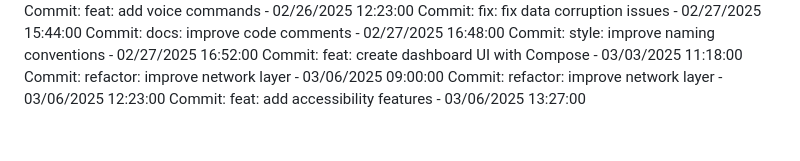
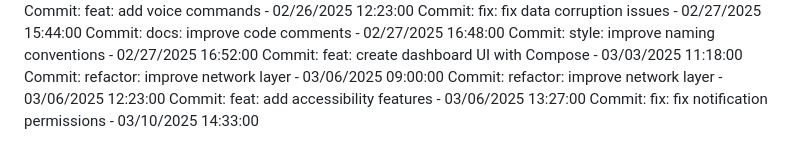
Before and after one commit to Pandiharshan/bus_alert_system, a Markdown page: full stack/SmartDeskLightMonitor/README.md, the part around the change. Rendered like a GitHub page.

Commit message:
fix: fix notification permissions

```diff
--- a/full stack/SmartDeskLightMonitor/README.md
+++ b/full stack/SmartDeskLightMonitor/README.md
@@ -295,3 +295,4 @@ Commit: feat: create dashboard UI with Compose - 03/03/2025 11:18:00
 Commit: refactor: improve network layer - 03/06/2025 09:00:00
 Commit: refactor: improve network layer - 03/06/2025 12:23:00
 Commit: feat: add accessibility features - 03/06/2025 13:27:00
+Commit: fix: fix notification permissions - 03/10/2025 14:33:00
```
